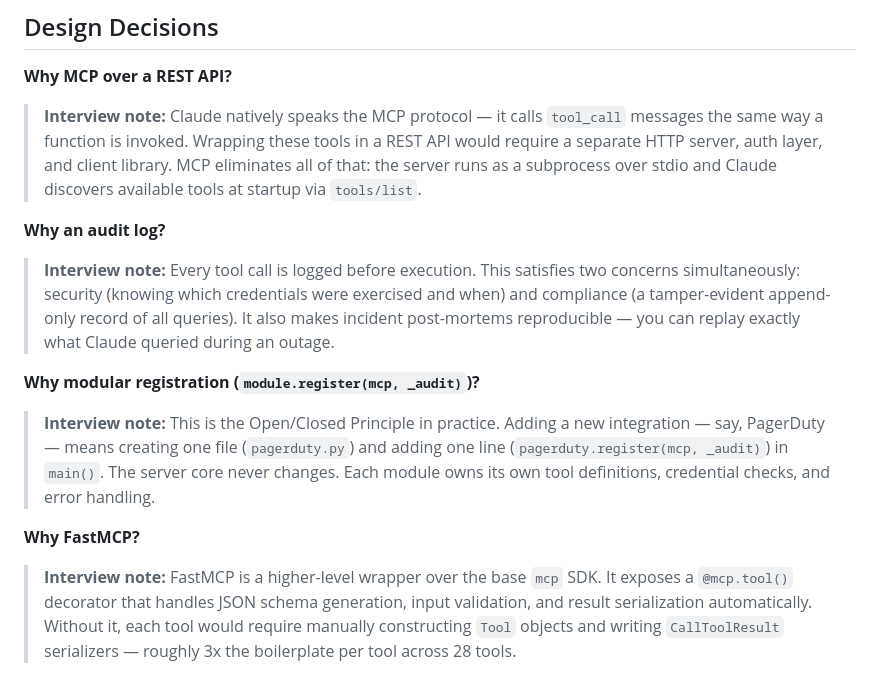
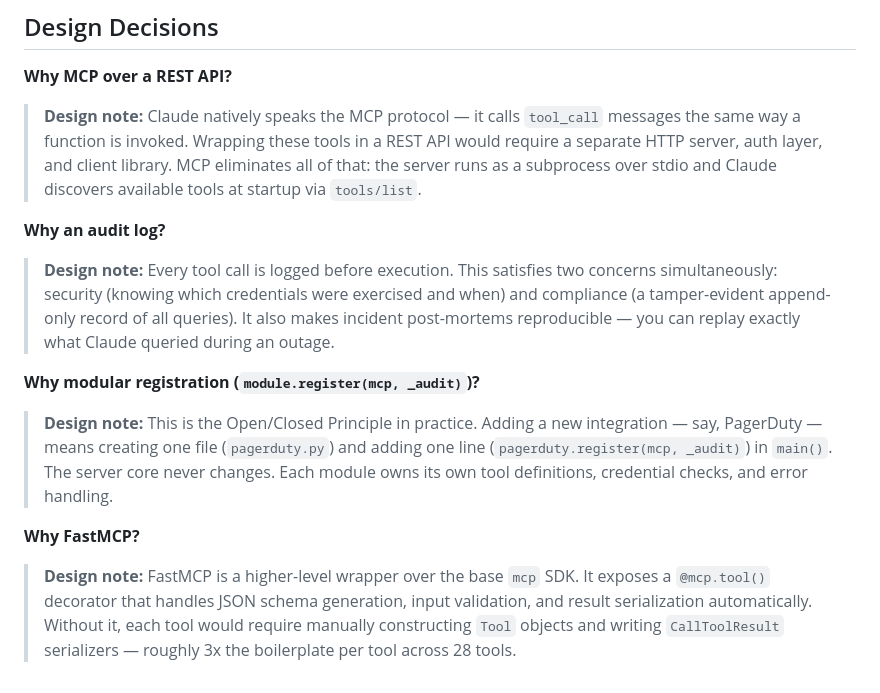
Before and after one commit to gerardrecinto/devops-mcp, a Markdown page: docs/architecture.md, the part around the change. Rendered like a GitHub page.

Commit message:
Call the architecture asides design notes (#33)

```diff
--- a/docs/architecture.md
+++ b/docs/architecture.md
@@ -125,16 +125,16 @@ flowchart TD
 
 **Why MCP over a REST API?**
 
-> **Interview note:** Claude natively speaks the MCP protocol — it calls `tool_call` messages the same way a function is invoked. Wrapping these tools in a REST API would require a separate HTTP server, auth layer, and client library. MCP eliminates all of that: the server runs as a subprocess over stdio and Claude discovers available tools at startup via `tools/list`.
+> **Design note:** Claude natively speaks the MCP protocol — it calls `tool_call` messages the same way a function is invoked. Wrapping these tools in a REST API would require a separate HTTP server, auth layer, and client library. MCP eliminates all of that: the server runs as a subprocess over stdio and Claude discovers available tools at startup via `tools/list`.
 
 **Why an audit log?**
 
-> **Interview note:** Every tool call is logged before execution. This satisfies two concerns simultaneously: security (knowing which credentials were exercised and when) and compliance (a tamper-evident append-only record of all queries). It also makes incident post-mortems reproducible — you can replay exactly what Claude queried during an outage.
+> **Design note:** Every tool call is logged before execution. This satisfies two concerns simultaneously: security (knowing which credentials were exercised and when) and compliance (a tamper-evident append-only record of all queries). It also makes incident post-mortems reproducible — you can replay exactly what Claude queried during an outage.
 
 **Why modular registration (`module.register(mcp, _audit)`)?**
 
-> **Interview note:** This is the Open/Closed Principle in practice. Adding a new integration — say, PagerDuty — means creating one file (`pagerduty.py`) and adding one line (`pagerduty.register(mcp, _audit)`) in `main()`. The server core never changes. Each module owns its own tool definitions, credential checks, and error handling.
+> **Design note:** This is the Open/Closed Principle in practice. Adding a new integration — say, PagerDuty — means creating one file (`pagerduty.py`) and adding one line (`pagerduty.register(mcp, _audit)`) in `main()`. The server core never changes. Each module owns its own tool definitions, credential checks, and error handling.
 
 **Why FastMCP?**
 
-> **Interview note:** FastMCP is a higher-level wrapper over the base `mcp` SDK. It exposes a `@mcp.tool()` decorator that handles JSON schema generation, input validation, and result serialization automatically. Without it, each tool would require manually constructing `Tool` objects and writing `CallToolResult` serializers — roughly 3x the boilerplate per tool across 28 tools.
+> **Design note:** FastMCP is a higher-level wrapper over the base `mcp` SDK. It exposes a `@mcp.tool()` decorator that handles JSON schema generation, input validation, and result serialization automatically. Without it, each tool would require manually constructing `Tool` objects and writing `CallToolResult` serializers — roughly 3x the boilerplate per tool across 28 tools.
```
